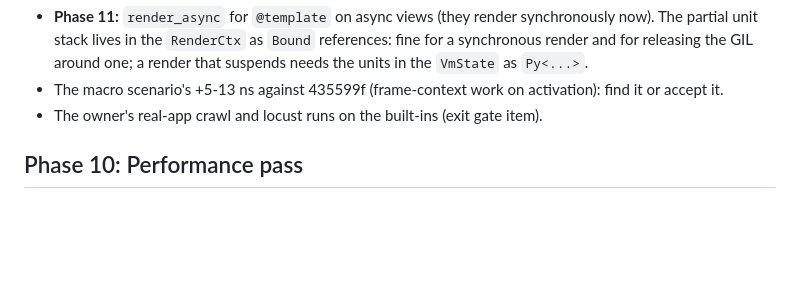
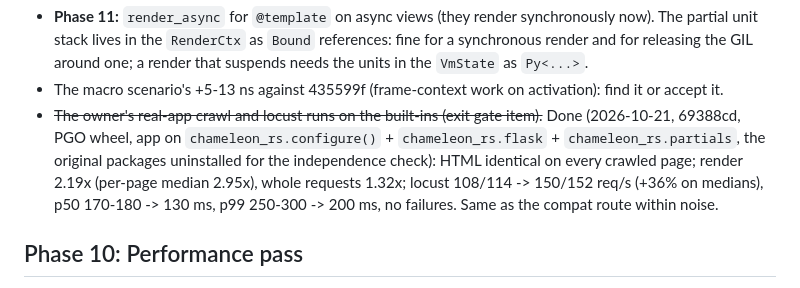
Before and after one commit to mikeckennedy/chameleon-rs, a Markdown page: docs/plan.md, the part around the change. GitHub-like rendering; blank space fills up the shorter version.

```diff
--- a/docs/plan.md
+++ b/docs/plan.md
@@ -1151,7 +1151,12 @@ Carried forward:
   `VmState` as `Py<...>`.
 - The macro scenario's +5-13 ns against 435599f (frame-context work on activation): find it or
   accept it.
-- The owner's real-app crawl and locust runs on the built-ins (exit gate item).
+- ~~The owner's real-app crawl and locust runs on the built-ins (exit gate item).~~ Done
+  (2026-10-21, 69388cd, PGO wheel, app on `chameleon_rs.configure()` + `chameleon_rs.flask` +
+  `chameleon_rs.partials`, the original packages uninstalled for the independence check): HTML
+  identical on every crawled page; render 2.19x (per-page median 2.95x), whole requests 1.32x;
+  locust 108/114 -> 150/152 req/s (+36% on medians), p50 170-180 -> 130 ms, p99 250-300 ->
+  200 ms, no failures. Same as the compat route within noise.
 
 ## Phase 10: Performance pass
 
```
Also changed, not shown: docs/docs-site-plan.md (added, +154 -0 lines).
